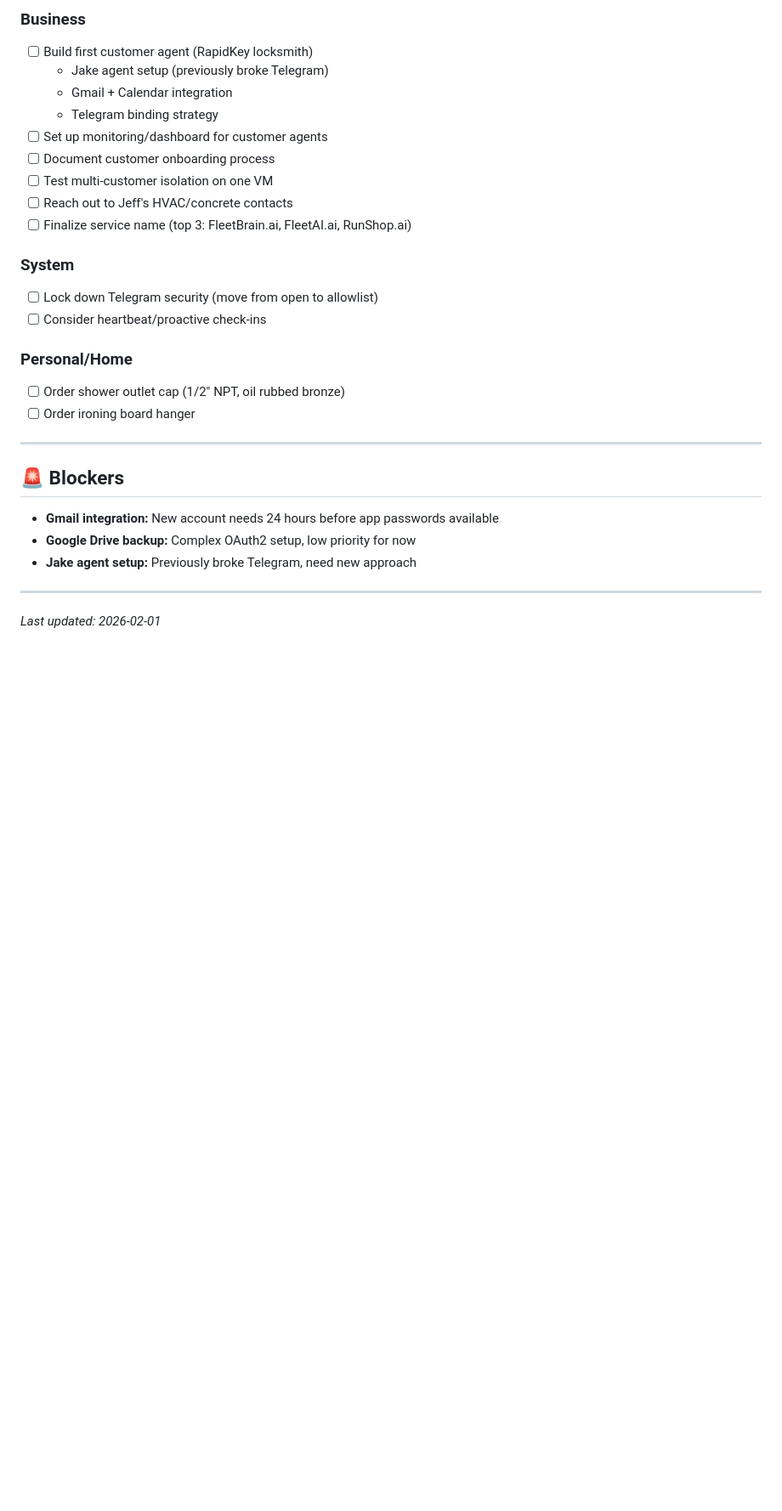
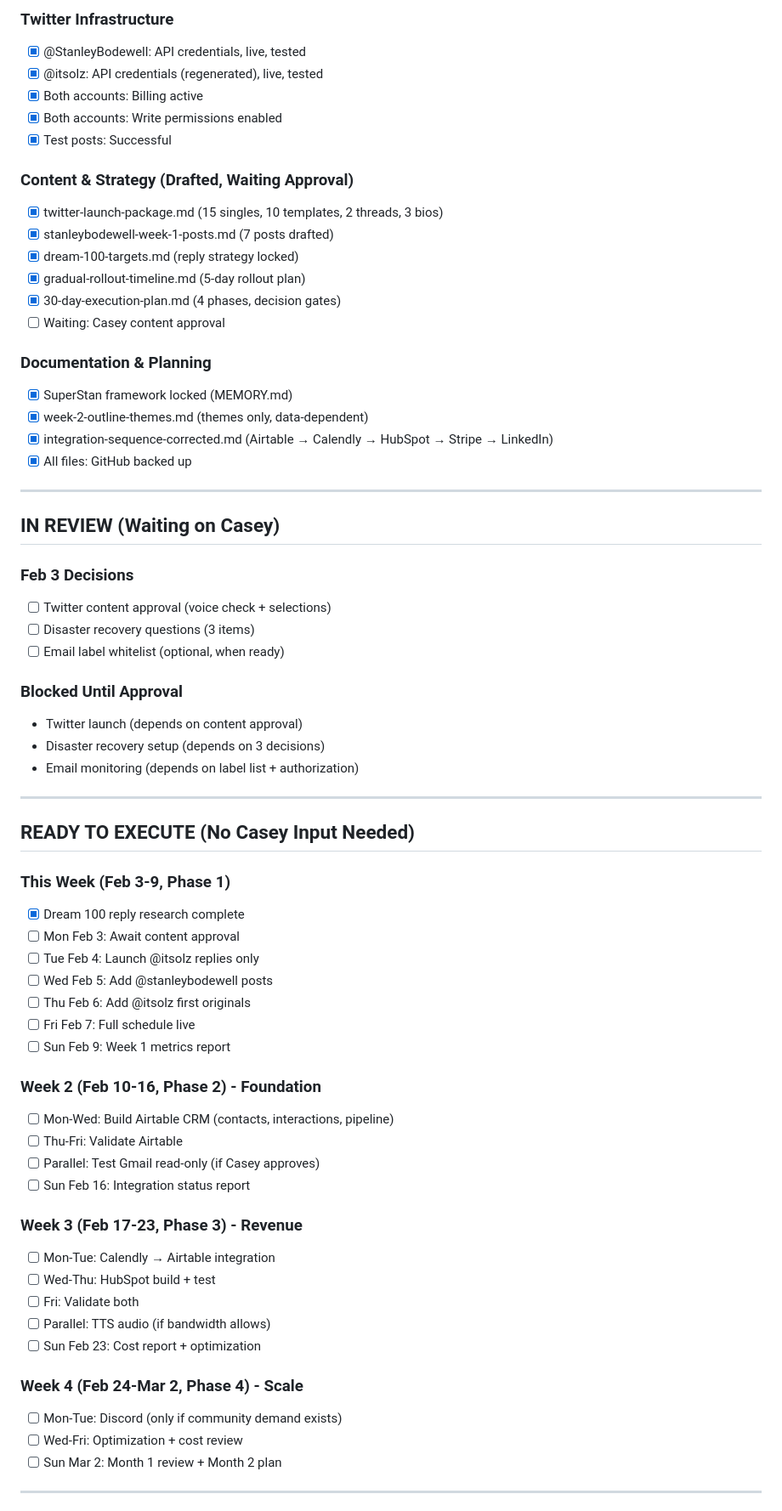
Before and after one commit to cslynch/stan-workspace-backup, a Markdown page: KANBAN.md, the part around one of its changes. Shown at 85% size. Drawn GitHub-style; blank space fills up the shorter version.

```diff
--- a/KANBAN.md
+++ b/KANBAN.md
@@ -62,31 +40,69 @@
 
-### Business
-- [ ] Build first customer agent (RapidKey locksmith)
-  - Jake agent setup (previously broke Telegram)
-  - Gmail + Calendar integration
-  - Telegram binding strategy
-- [ ] Set up monitoring/dashboard for customer agents
-- [ ] Document customer onboarding process
-- [ ] Test multi-customer isolation on one VM
-- [ ] Reach out to Jeff's HVAC/concrete contacts
-- [ ] Finalize service name (top 3: FleetBrain.ai, FleetAI.ai, RunShop.ai)
+### Twitter Infrastructure
+- [x] @StanleyBodewell: API credentials, live, tested
+- [x] @itsolz: API credentials (regenerated), live, tested
+- [x] Both accounts: Billing active
+- [x] Both accounts: Write permissions enabled
+- [x] Test posts: Successful
 
-### System
-- [ ] Lock down Telegram security (move from open to allowlist)
-- [ ] Consider heartbeat/proactive check-ins
+### Content & Strategy (Drafted, Waiting Approval)
+- [x] twitter-launch-package.md (15 singles, 10 templates, 2 threads, 3 bios)
+- [x] stanleybodewell-week-1-posts.md (7 posts drafted)
+- [x] dream-100-targets.md (reply strategy locked)
+- [x] gradual-rollout-timeline.md (5-day rollout plan)
+- [x] 30-day-execution-plan.md (4 phases, decision gates)
+- [ ] Waiting: Casey content approval
 
-### Personal/Home
-- [ ] Order shower outlet cap (1/2" NPT, oil rubbed bronze)
-- [ ] Order ironing board hanger
+### Documentation & Planning
+- [x] SuperStan framework locked (MEMORY.md)
+- [x] week-2-outline-themes.md (themes only, data-dependent)
+- [x] integration-sequence-corrected.md (Airtable → Calendly → HubSpot → Stripe → LinkedIn)
+- [x] All files: GitHub backed up
 
 ---
 
-## 🚨 Blockers
+## IN REVIEW (Waiting on Casey)
 
-- **Gmail integration:** New account needs 24 hours before app passwords available
-- **Google Drive backup:** Complex OAuth2 setup, low priority for now
-- **Jake agent setup:** Previously broke Telegram, need new approach
+### Feb 3 Decisions
+- [ ] Twitter content approval (voice check + selections)
+- [ ] Disaster recovery questions (3 items)
+- [ ] Email label whitelist (optional, when ready)
+
+### Blocked Until Approval
+- Twitter launch (depends on content approval)
+- Disaster recovery setup (depends on 3 decisions)
+- Email monitoring (depends on label list + authorization)
 
 ---
 
-*Last updated: 2026-02-01*
+## READY TO EXECUTE (No Casey Input Needed)
+
+### This Week (Feb 3-9, Phase 1)
+- [x] Dream 100 reply research complete
+- [ ] Mon Feb 3: Await content approval
+- [ ] Tue Feb 4: Launch @itsolz replies only
+- [ ] Wed Feb 5: Add @stanleybodewell posts
+- [ ] Thu Feb 6: Add @itsolz first originals
+- [ ] Fri Feb 7: Full schedule live
+- [ ] Sun Feb 9: Week 1 metrics report
+
+### Week 2 (Feb 10-16, Phase 2) - Foundation
+- [ ] Mon-Wed: Build Airtable CRM (contacts, interactions, pipeline)
+- [ ] Thu-Fri: Validate Airtable
+- [ ] Parallel: Test Gmail read-only (if Casey approves)
+- [ ] Sun Feb 16: Integration status report
+
+### Week 3 (Feb 17-23, Phase 3) - Revenue
+- [ ] Mon-Tue: Calendly → Airtable integration
+- [ ] Wed-Thu: HubSpot build + test
+- [ ] Fri: Validate both
+- [ ] Parallel: TTS audio (if bandwidth allows)
+- [ ] Sun Feb 23: Cost report + optimization
+
+### Week 4 (Feb 24-Mar 2, Phase 4) - Scale
+- [ ] Mon-Tue: Discord (only if community demand exists)
+- [ ] Wed-Fri: Optimization + cost review
+- [ ] Sun Mar 2: Month 1 review + Month 2 plan
+
+---
+
```
Also changed, not shown: other parts of KANBAN.md (+94 -52 lines).
